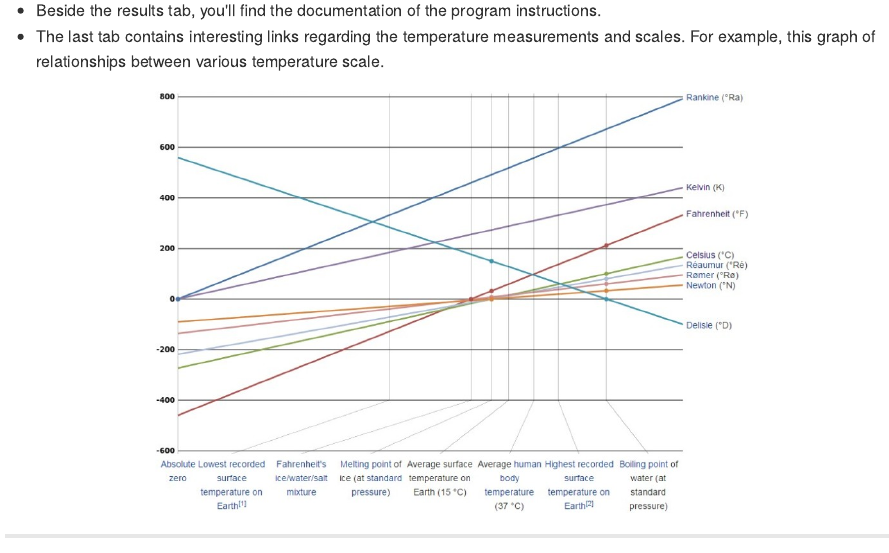
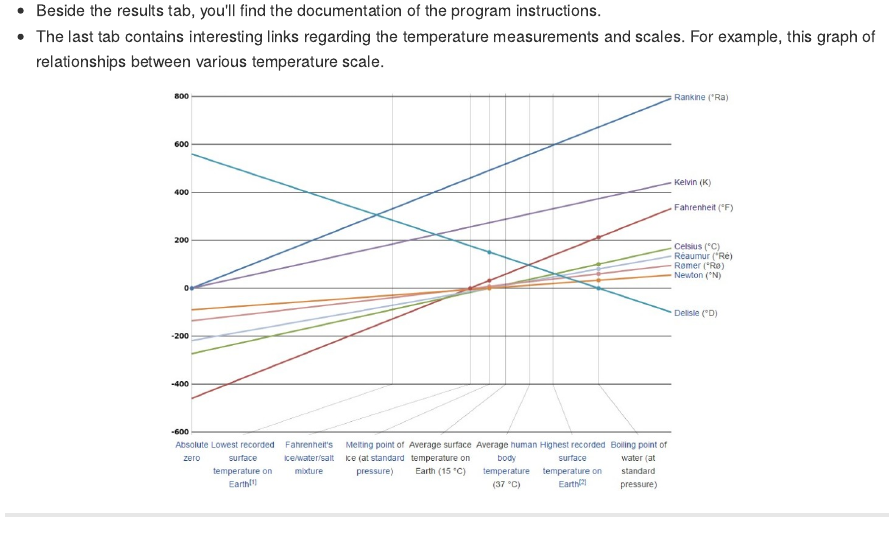
Before and after one commit to Ebberth/slidifyCoursera, an R Markdown document (index.Rmd): the page in a window 1100 px wide, from 920 px down. The pictures show the output file index.md that the author committed with the source, drawn offline in the style of GitHub.

Commit message:
publishing deck

```diff
--- a/index.Rmd
+++ b/index.Rmd
@@ -44,7 +44,7 @@ Enter temperature and select a conversion type. Just it and get your answer.
 * The last tab contains interesting links regarding the temperature measurements and scales. For example, this graph of relationships between various temperature scale.
 
 <div style='text-align: center;'>
-    <img width=590px src='assets/img/Snap2.jpg' />
+    <img width=560px src='assets/img/Snap2.jpg' />
 </div>
 
 ---
```
Also changed, not shown: index.html, index.md.
